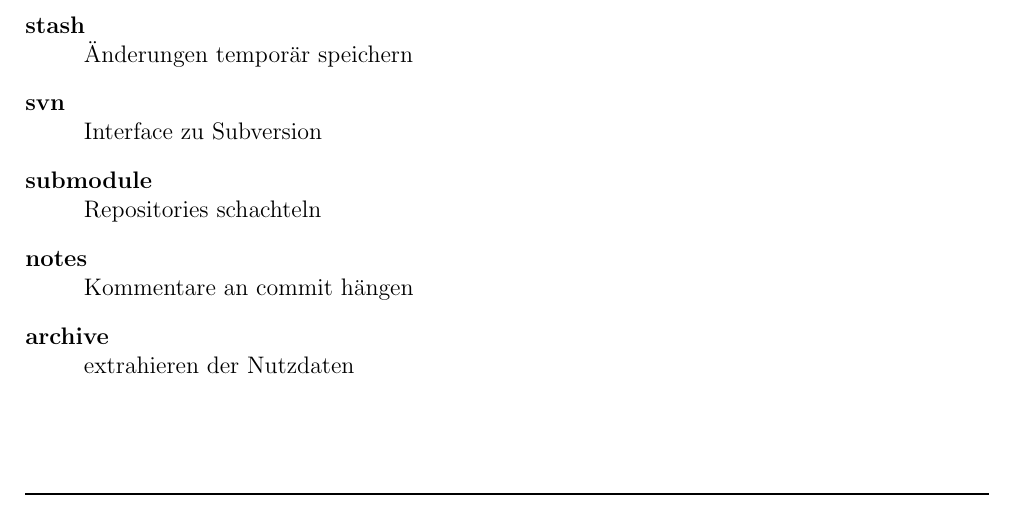
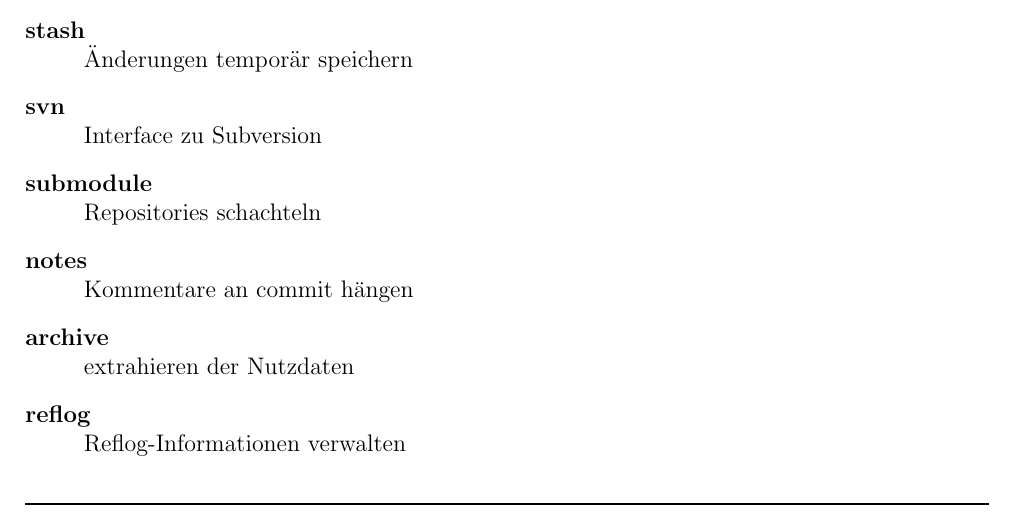
Before and after one commit to uho/git-workshop-base, a LaTeX problem sheet (doc/src/Uebung.tex): part of page 4 of 4, cut so that both start at the same text. Compiled offline with pdfLaTeX.

Commit message:
Hinweis auf git reflog hinzugefügt.

```diff
--- a/doc/src/Uebung.tex
+++ b/doc/src/Uebung.tex
@@ -192,6 +192,8 @@
   Kommentare an commit hängen
   \item[archive] \hfill \\
   extrahieren der Nutzdaten
+  \item[reflog] \hfill \\
+  Reflog-Informationen verwalten
 
 
 
```
